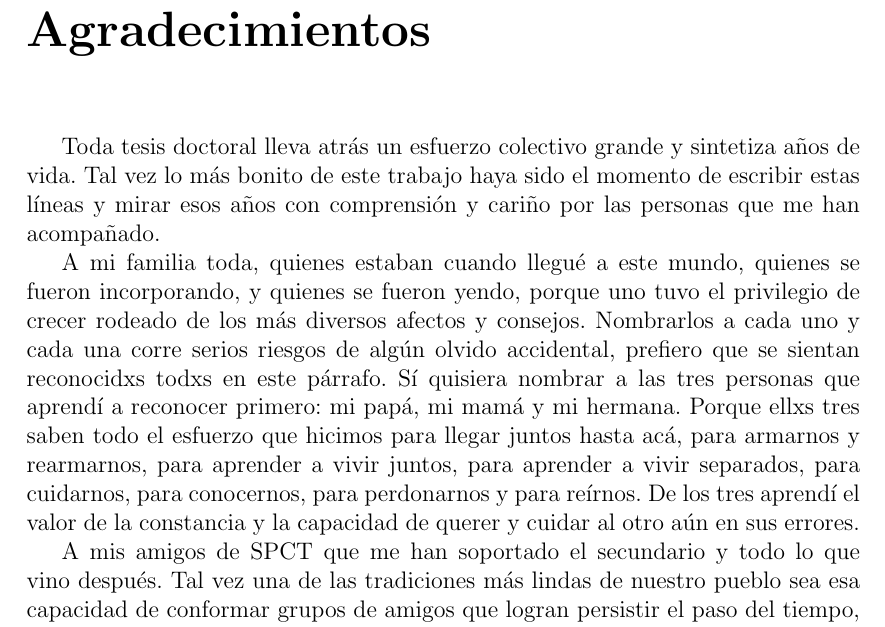
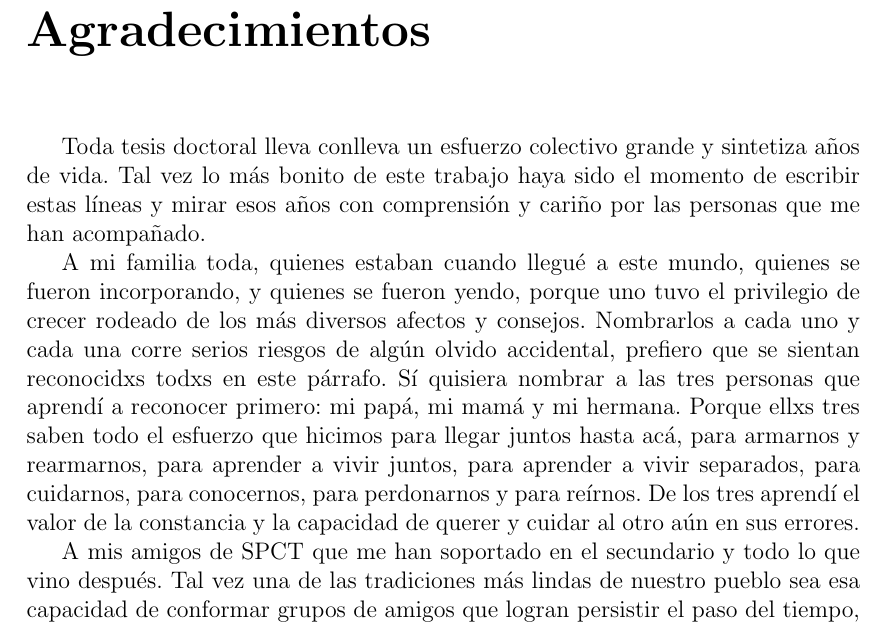
Before and after one commit to sfigueir/Sergio-Tesis-Doctoral, a LaTeX thesis (main.tex, which reads caps/agradecimientos.tex): part of page 6 of 192, cut so that both start at the same text. Compiled offline with pdfLaTeX.

Commit message:
Updates from Overleaf

```diff
--- a/caps/agradecimientos.tex
+++ b/caps/agradecimientos.tex
@@ -1,10 +1,10 @@
 %\addcontentsline{toc}{chapter}{\textbf{Agradecimientos.}}
 \chapter*{Agradecimientos}
-Toda tesis doctoral lleva atrás un esfuerzo colectivo grande y sintetiza años de vida. Tal vez lo más bonito de este trabajo haya sido el momento de escribir estas líneas y mirar esos años con comprensión y cariño por las personas que me han acompañado.
+Toda tesis doctoral lleva conlleva un esfuerzo colectivo grande y sintetiza años de vida. Tal vez lo más bonito de este trabajo haya sido el momento de escribir estas líneas y mirar esos años con comprensión y cariño por las personas que me han acompañado.
 
 A mi familia toda, quienes estaban cuando llegué a este mundo, quienes se fueron incorporando, y quienes se fueron yendo, porque uno tuvo el privilegio de crecer rodeado de los más diversos afectos y consejos. Nombrarlos a cada uno y cada una corre serios riesgos de algún olvido accidental, prefiero que se sientan reconocidxs todxs en este párrafo. Sí quisiera nombrar a las tres personas que aprendí a reconocer primero: mi papá, mi mamá y mi hermana. Porque ellxs tres saben todo el esfuerzo que hicimos para llegar juntos hasta acá, para armarnos y rearmarnos, para aprender a vivir juntos, para aprender a vivir separados, para cuidarnos, para conocernos, para perdonarnos y para reírnos. De los tres aprendí el valor de la constancia y la capacidad de querer y cuidar al otro aún en sus errores.
 
-A mis amigos de SPCT que me han soportado el secundario y todo lo que vino después. Tal vez una de las tradiciones más lindas de nuestro pueblo sea esa capacidad de conformar grupos de amigos que logran persistir el paso del tiempo, de las ideologías, de los éxitos y de los fracasos. Con ellos fuimos aprendiendo de lealtades, de risas y de silencios.
+A mis amigos de SPCT que me han soportado en el secundario y todo lo que vino después. Tal vez una de las tradiciones más lindas de nuestro pueblo sea esa capacidad de conformar grupos de amigos que logran persistir el paso del tiempo, de las ideologías, de los éxitos y de los fracasos. Con ellos fuimos aprendiendo de lealtades, de risas y de silencios.
 
 A mis compañeros y compañeros de militancia, que me enseñaron que los pensamientos individuales sirven de poco, y que el verdadero desafío es pensar y construir sueños colectivos. De todos ellos y ellas, voy a nombrar a Néstor y Cristina porque sé que todxs lxs que fueron y son mis compañerxs nos sentimos representadxs en ellxs, y porque fueron los que recuperaron para mi generación el fuego de la política como herramienta de transformación. También ellos dos tienen la responsabilidad de haberme contagiado el cariño por la ciencia y sus investigadores e investigadoras. Jamás hubiera pensado en hacer y terminar este doctorado si no fuera por la importancia que Néstor y Cristina nos trasmitieron de tener un sistema científico soberano al servicio de nuestro pueblo y por la visión de ellos y el esfuerzo de millones de argentinos y argentinas por hacerlo crecer en los años que siguieron a la crisis del 2001.
 
```
